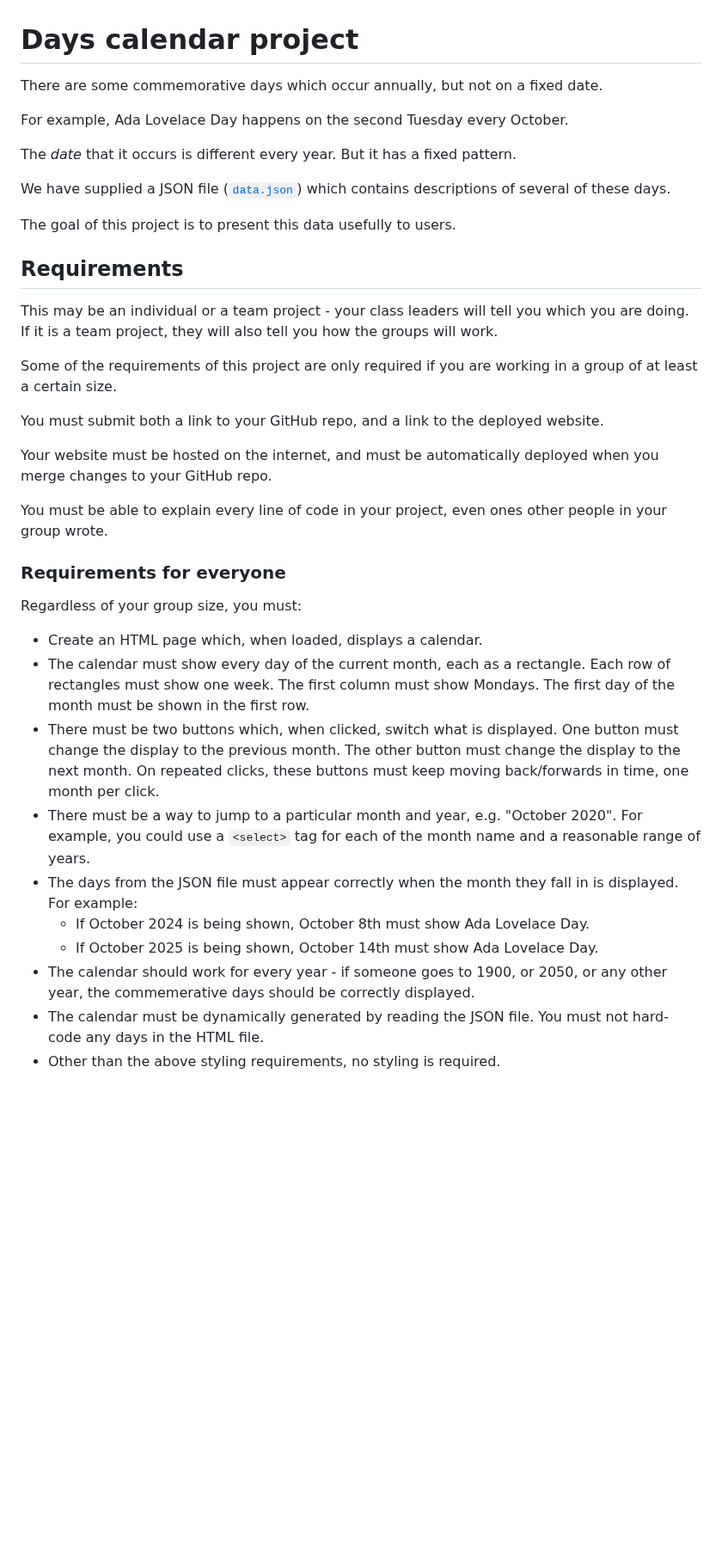
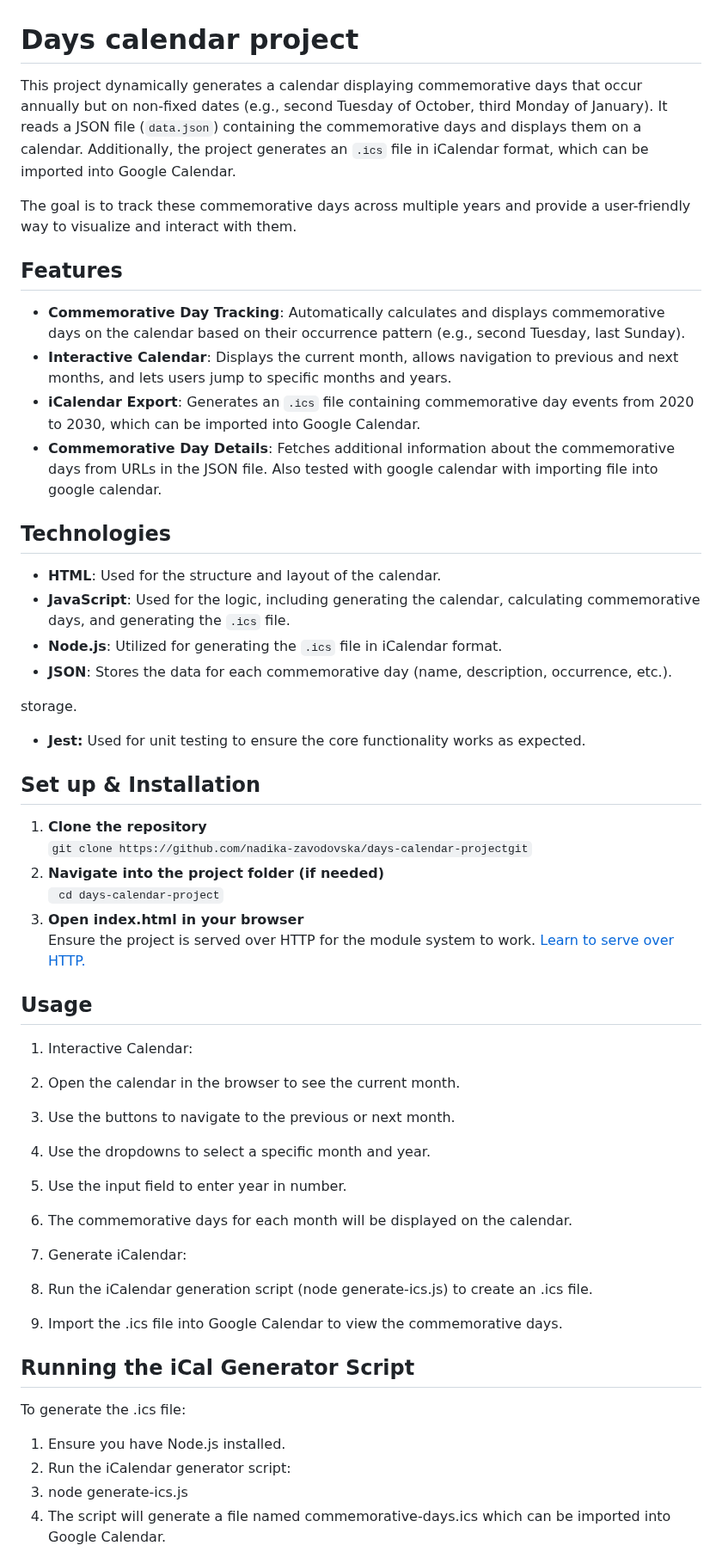
Before and after one commit to nadika-zavodovska/days-calendar-project, a Markdown page: README.md, the part around one of its changes. Shown at 86% size. Drawn GitHub-style; blank space fills up the shorter version.

````diff
--- a/README.md
+++ b/README.md
@@ -1,39 +1,50 @@
 # Days calendar project
 
-There are some commemorative days which occur annually, but not on a fixed date.
+This project dynamically generates a calendar displaying commemorative days that occur annually but on non-fixed dates (e.g., second Tuesday of October, third Monday of January). It reads a JSON file (`data.json`) containing the commemorative days and displays them on a calendar. Additionally, the project generates an `.ics` file in iCalendar format, which can be imported into Google Calendar.
 
-For example, Ada Lovelace Day happens on the second Tuesday every October.
+The goal is to track these commemorative days across multiple years and provide a user-friendly way to visualize and interact with them.
 
-The _date_ that it occurs is different every year. But it has a fixed pattern.
+## Features
 
-We have supplied a JSON file ([`data.json`](./data.json)) which contains descriptions of several of these days.
+- **Commemorative Day Tracking**: Automatically calculates and displays commemorative days on the calendar based on their occurrence pattern (e.g., second Tuesday, last Sunday).
+- **Interactive Calendar**: Displays the current month, allows navigation to previous and next months, and lets users jump to specific months and years.
+- **iCalendar Export**: Generates an `.ics` file containing commemorative day events from 2020 to 2030, which can be imported into Google Calendar.
+- **Commemorative Day Details**: Fetches additional information about the commemorative days from URLs in the JSON file. Also tested with google calendar with importing file into google calendar.
 
-The goal of this project is to present this data usefully to users.
+## Technologies
 
-## Requirements
+- **HTML**: Used for the structure and layout of the calendar.
+- **JavaScript**: Used for the logic, including generating the calendar, calculating commemorative days, and generating the `.ics` file.
+- **Node.js**: Utilized for generating the `.ics` file in iCalendar format.
+- **JSON**: Stores the data for each commemorative day (name, description, occurrence, etc.).
 
-This may be an individual or a team project - your class leaders will tell you which you are doing. If it is a team project, they will also tell you how the groups will work.
+storage.
 
-Some of the requirements of this project are only required if you are working in a group of at least a certain size.
+- **Jest:** Used for unit testing to ensure the core functionality works as expected.
 
-You must submit both a link to your GitHub repo, and a link to the deployed website.
+## Set up & Installation
+1. **Clone the repository** <br>``` git clone https://github.com/nadika-zavodovska/days-calendar-projectgit ```
+2. **Navigate into the project folder (if needed)** <br>``` cd days-calendar-project```
+3. **Open index.html in your browser** <br>Ensure the project is served over HTTP for the module system to work. [Learn to serve over HTTP.](https://www.npmjs.com/package/http-server)
 
-Your website must be hosted on the internet, and must be automatically deployed when you merge changes to your GitHub repo.
+## Usage
+1. Interactive Calendar:
 
-You must be able to explain every line of code in your project, even ones other people in your group wrote.
+1. Open the calendar in the browser to see the current month.
+2. Use the buttons to navigate to the previous or next month.
+3. Use the dropdowns to select a specific month and year.
+4. Use the input field to enter year in number.
+5. The commemorative days for each month will be displayed on the calendar.
 
-### Requirements for everyone
+2. Generate iCalendar:
 
-Regardless of your group size, you must:
+1. Run the iCalendar generation script (node generate-ics.js) to create an .ics file.
+2. Import the .ics file into Google Calendar to view the commemorative days.
 
-* Create an HTML page which, when loaded, displays a calendar.
-* The calendar must show every day of the current month, each as a rectangle. Each row of rectangles must show one week. The first column must show Mondays. The first day of the month must be shown in the first row.
-* There must be two buttons which, when clicked, switch what is displayed. One button must change the display to the previous month. The other button must change the display to the next month. On repeated clicks, these buttons must keep moving back/forwards in time, one month per click.
-* There must be a way to jump to a particular month and year, e.g. "October 2020". For example, you could use a `<select>` tag for each of the month name and a reasonable range of years.
-* The days from the JSON file must appear correctly when the month they fall in is displayed. For example:
-  * If October 2024 is being shown, October 8th must show Ada Lovelace Day.
-  * If October 2025 is being shown, October 14th must show Ada Lovelace Day.
-* The calendar should work for every year - if someone goes to 1900, or 2050, or any other year, the commemerative days should be correctly displayed.
-* The calendar must be dynamically generated by reading the JSON file. You must not hard-code any days in the HTML file.
-* Other than the above styling requirements, no styling is required.
+## Running the iCal Generator Script
+To generate the .ics file:
+1. Ensure you have Node.js installed.
+2. Run the iCalendar generator script:
+3. node generate-ics.js
+4. The script will generate a file named commemorative-days.ics which can be imported into Google Calendar.
 
````
Also changed, not shown: other parts of README.md (+10 -76 lines).
